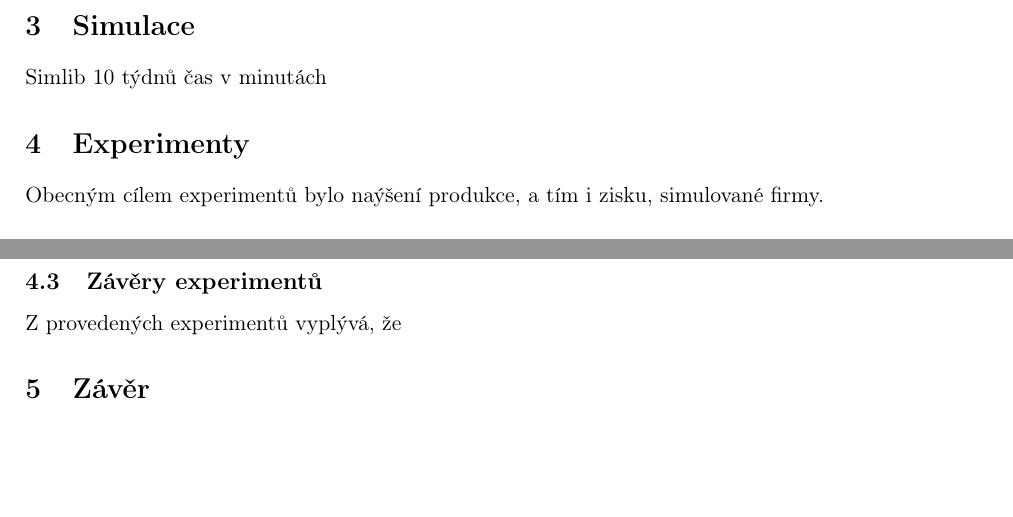
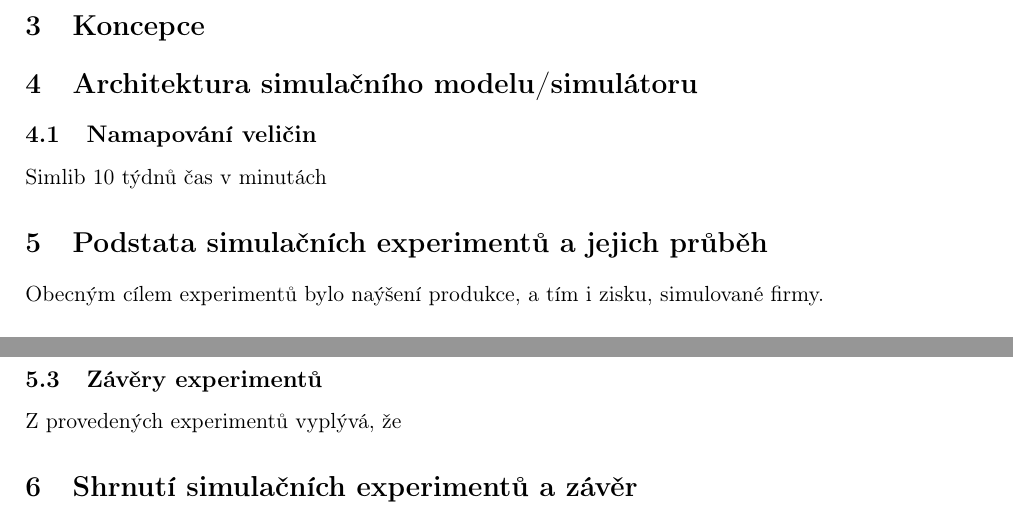
Before and after one commit to ss11mik/IMS, a LaTeX document (doc/ims.tex): two parts of pages 4 and 5 of 5, joined at a grey line, cut at the place of the change, the shorter picture padded with empty space. Compiled offline with pdfLaTeX.

Commit message:
Zavazne kapitoly

```diff
--- a/doc/ims.tex
+++ b/doc/ims.tex
@@ -86,12 +86,18 @@ Pro vytvoření simulačního modelu byl použit jazyk C++ a jeho standardní kn
     \item Nástroj GNU make. Použit k automatizaci kompilace -  \href{https://www.gnu.org/software/make/}{\texttt{https://www.gnu.org/software/make/}}
 \end{itemize}
 
-\section{Simulace}
+\section{Koncepce}
+
+
+
+
+\section{Architektura simulačního modelu/simulátoru}
+\subsection{Namapování veličin}
 Simlib
 10 týdnů
 čas v minutách
 
-\section{Experimenty}
+\section{Podstata simulačních experimentů a jejich průběh}
 Obecným cílem experimentů bylo naýšení produkce, a tím i zisku, simulované firmy.
 
 \subsection{Postup experimentování}
@@ -150,6 +156,8 @@ V experimentu s více zaměstnanci pro přenášení se již produkce téměř n
 Z provedených experimentů vyplývá, že
 
 
-\section{Závěr}
+\section{Shrnutí simulačních experimentů a závěr}
+
+
 
 \end{document}
```
